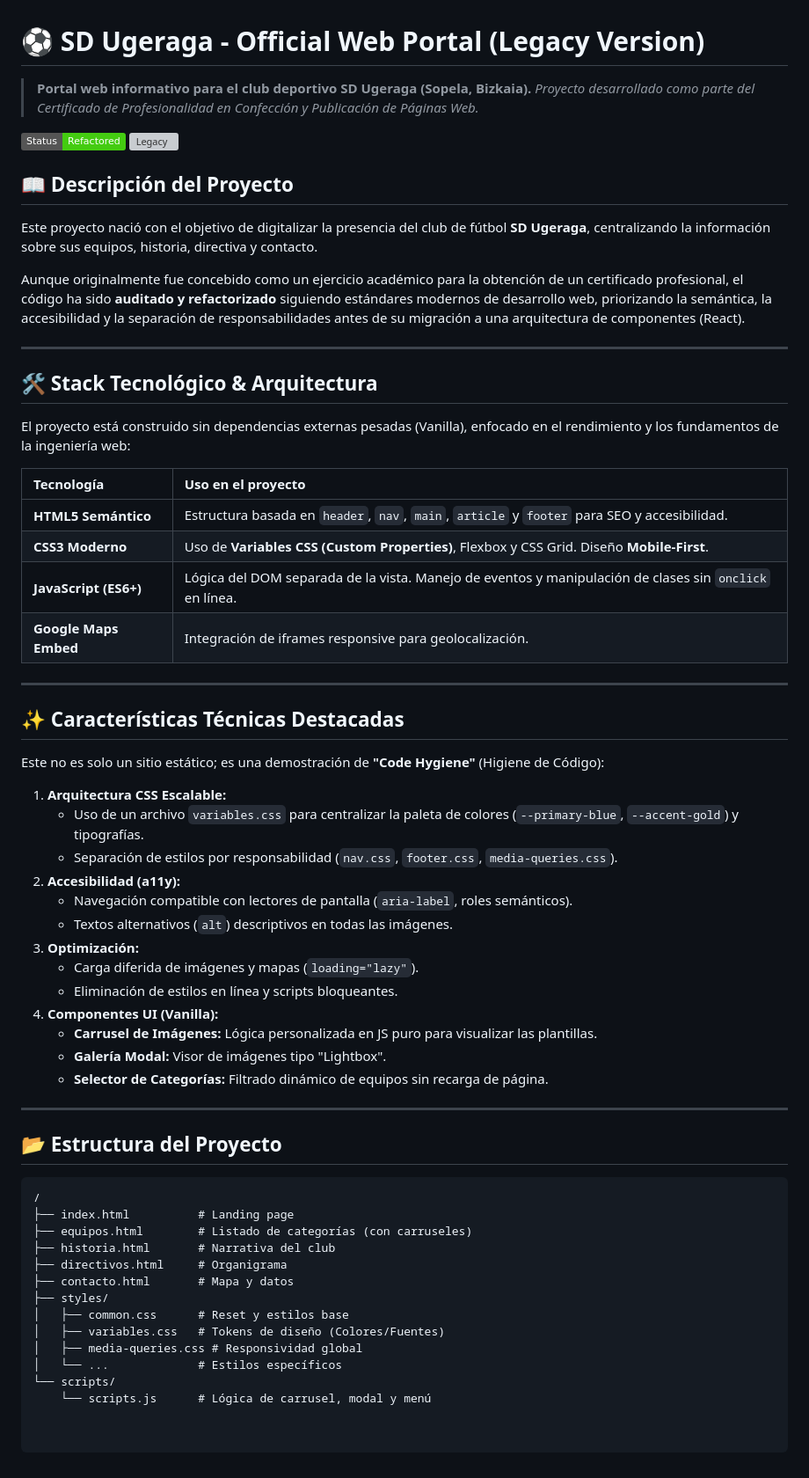
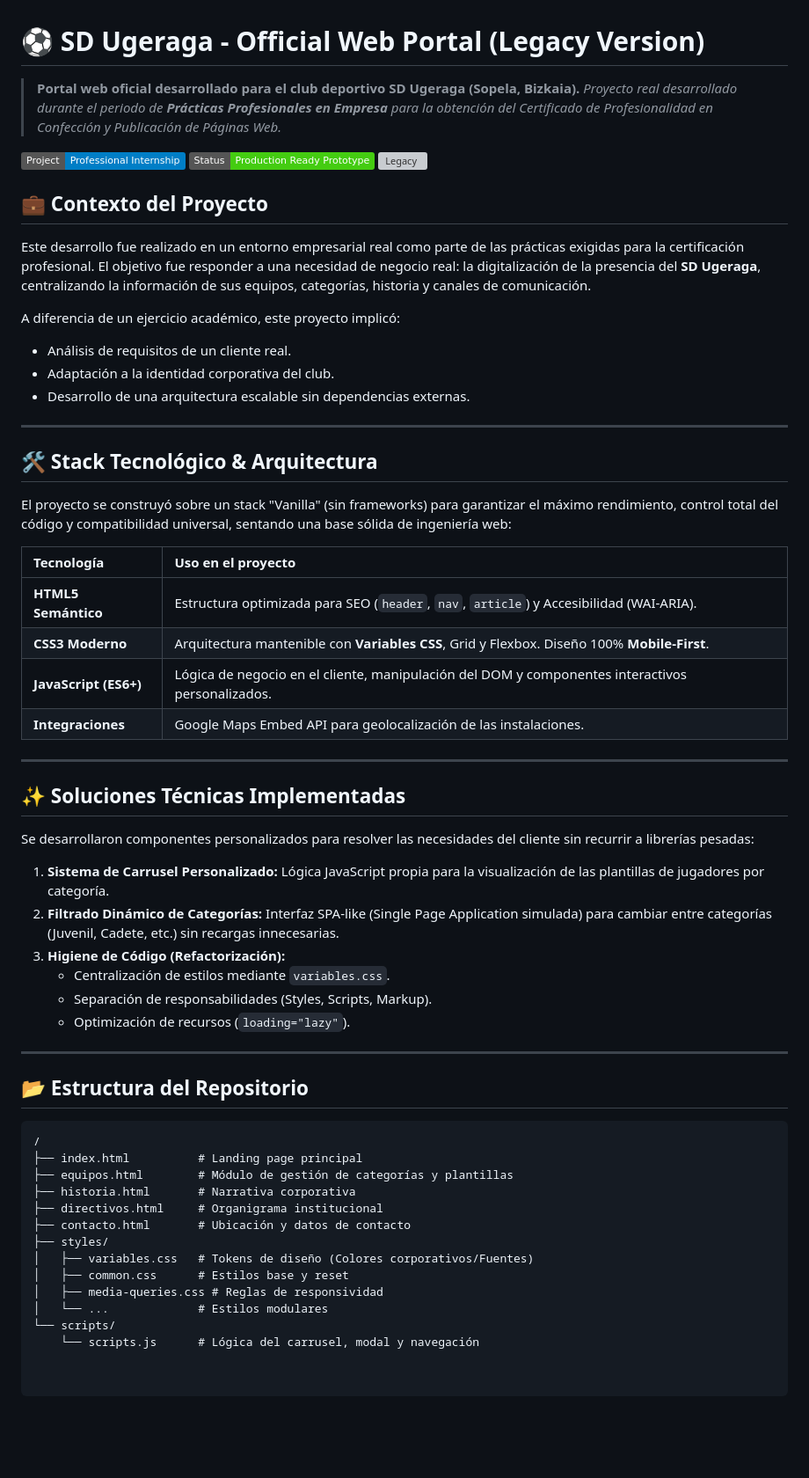
Before and after one commit to DanielDA95/Ugeraga, a Markdown page: README.md, the part around the change. Shown at 88% size. GitHub-like rendering; badges without logos; blank space fills up the shorter version; grey boxes are pictures that could not be loaded.

Commit message:
Revise README for clarity and updated project info
Updated project description and context, improved technical details, and refined project structure.

````diff
--- a/README.md
+++ b/README.md
@@ -1,65 +1,62 @@
 # ⚽ SD Ugeraga - Official Web Portal (Legacy Version)
 
-> **Portal web informativo para el club deportivo SD Ugeraga (Sopela, Bizkaia).**
-> *Proyecto desarrollado como parte del Certificado de Profesionalidad en Confección y Publicación de Páginas Web.*
+> **Portal web oficial desarrollado para el club deportivo SD Ugeraga (Sopela, Bizkaia).**
+> *Proyecto real desarrollado durante el periodo de **Prácticas Profesionales en Empresa** para la obtención del Certificado de Profesionalidad en Confección y Publicación de Páginas Web.*
 
-![Project Status](https://img.shields.io/badge/Status-Refactored-success)
-![Legacy](https://img.shields.io/badge/Version-Legacy_HTML%2FCSS-orange)
+![Project Type](https://img.shields.io/badge/Project-Professional_Internship-blue)
+![Status](https://img.shields.io/badge/Status-Production_Ready_Prototype-success)
+![Legacy](https://img.shields.io/badge/Stack-Vanilla_HTML%2FCSS%2FJS-orange)
 
-## 📖 Descripción del Proyecto
+## 💼 Contexto del Proyecto
 
-Este proyecto nació con el objetivo de digitalizar la presencia del club de fútbol **SD Ugeraga**, centralizando la información sobre sus equipos, historia, directiva y contacto.
+Este desarrollo fue realizado en un entorno empresarial real como parte de las prácticas exigidas para la certificación profesional. El objetivo fue responder a una necesidad de negocio real: la digitalización de la presencia del **SD Ugeraga**, centralizando la información de sus equipos, categorías, historia y canales de comunicación.
 
-Aunque originalmente fue concebido como un ejercicio académico para la obtención de un certificado profesional, el código ha sido **auditado y refactorizado** siguiendo estándares modernos de desarrollo web, priorizando la semántica, la accesibilidad y la separación de responsabilidades antes de su migración a una arquitectura de componentes (React).
+A diferencia de un ejercicio académico, este proyecto implicó:
+* Análisis de requisitos de un cliente real.
+* Adaptación a la identidad corporativa del club.
+* Desarrollo de una arquitectura escalable sin dependencias externas.
 
 ---
 
 ## 🛠️ Stack Tecnológico & Arquitectura
 
-El proyecto está construido sin dependencias externas pesadas (Vanilla), enfocado en el rendimiento y los fundamentos de la ingeniería web:
+El proyecto se construyó sobre un stack "Vanilla" (sin frameworks) para garantizar el máximo rendimiento, control total del código y compatibilidad universal, sentando una base sólida de ingeniería web:
 
 | Tecnología | Uso en el proyecto |
 | :--- | :--- |
-| **HTML5 Semántico** | Estructura basada en `header`, `nav`, `main`, `article` y `footer` para SEO y accesibilidad. |
-| **CSS3 Moderno** | Uso de **Variables CSS (Custom Properties)**, Flexbox y CSS Grid. Diseño **Mobile-First**. |
-| **JavaScript (ES6+)** | Lógica del DOM separada de la vista. Manejo de eventos y manipulación de clases sin `onclick` en línea. |
-| **Google Maps Embed** | Integración de iframes responsive para geolocalización. |
+| **HTML5 Semántico** | Estructura optimizada para SEO (`header`, `nav`, `article`) y Accesibilidad (WAI-ARIA). |
+| **CSS3 Moderno** | Arquitectura mantenible con **Variables CSS**, Grid y Flexbox. Diseño 100% **Mobile-First**. |
+| **JavaScript (ES6+)** | Lógica de negocio en el cliente, manipulación del DOM y componentes interactivos personalizados. |
+| **Integraciones** | Google Maps Embed API para geolocalización de las instalaciones. |
 
 ---
 
-## ✨ Características Técnicas Destacadas
+## ✨ Soluciones Técnicas Implementadas
 
-Este no es solo un sitio estático; es una demostración de **"Code Hygiene"** (Higiene de Código):
+Se desarrollaron componentes personalizados para resolver las necesidades del cliente sin recurrir a librerías pesadas:
 
-1.  **Arquitectura CSS Escalable:**
-    * Uso de un archivo `variables.css` para centralizar la paleta de colores (`--primary-blue`, `--accent-gold`) y tipografías.
-    * Separación de estilos por responsabilidad (`nav.css`, `footer.css`, `media-queries.css`).
-2.  **Accesibilidad (a11y):**
-    * Navegación compatible con lectores de pantalla (`aria-label`, roles semánticos).
-    * Textos alternativos (`alt`) descriptivos en todas las imágenes.
-3.  **Optimización:**
-    * Carga diferida de imágenes y mapas (`loading="lazy"`).
-    * Eliminación de estilos en línea y scripts bloqueantes.
-4.  **Componentes UI (Vanilla):**
-    * **Carrusel de Imágenes:** Lógica personalizada en JS puro para visualizar las plantillas.
-    * **Galería Modal:** Visor de imágenes tipo "Lightbox".
-    * **Selector de Categorías:** Filtrado dinámico de equipos sin recarga de página.
+1.  **Sistema de Carrusel Personalizado:** Lógica JavaScript propia para la visualización de las plantillas de jugadores por categoría.
+2.  **Filtrado Dinámico de Categorías:** Interfaz SPA-like (Single Page Application simulada) para cambiar entre categorías (Juvenil, Cadete, etc.) sin recargas innecesarias.
+3.  **Higiene de Código (Refactorización):**
+    * Centralización de estilos mediante `variables.css`.
+    * Separación de responsabilidades (Styles, Scripts, Markup).
+    * Optimización de recursos (`loading="lazy"`).
 
 ---
 
-## 📂 Estructura del Proyecto
+## 📂 Estructura del Repositorio
 
 ```text
 /
-├── index.html          # Landing page
-├── equipos.html        # Listado de categorías (con carruseles)
-├── historia.html       # Narrativa del club
-├── directivos.html     # Organigrama
-├── contacto.html       # Mapa y datos
+├── index.html          # Landing page principal
+├── equipos.html        # Módulo de gestión de categorías y plantillas
+├── historia.html       # Narrativa corporativa
+├── directivos.html     # Organigrama institucional
+├── contacto.html       # Ubicación y datos de contacto
 ├── styles/
-│   ├── common.css      # Reset y estilos base
-│   ├── variables.css   # Tokens de diseño (Colores/Fuentes)
-│   ├── media-queries.css # Responsividad global
-│   └── ...             # Estilos específicos
+│   ├── variables.css   # Tokens de diseño (Colores corporativos/Fuentes)
+│   ├── common.css      # Estilos base y reset
+│   ├── media-queries.css # Reglas de responsividad
+│   └── ...             # Estilos modulares
 └── scripts/
-    └── scripts.js      # Lógica de carrusel, modal y menú
+    └── scripts.js      # Lógica del carrusel, modal y navegación
````
